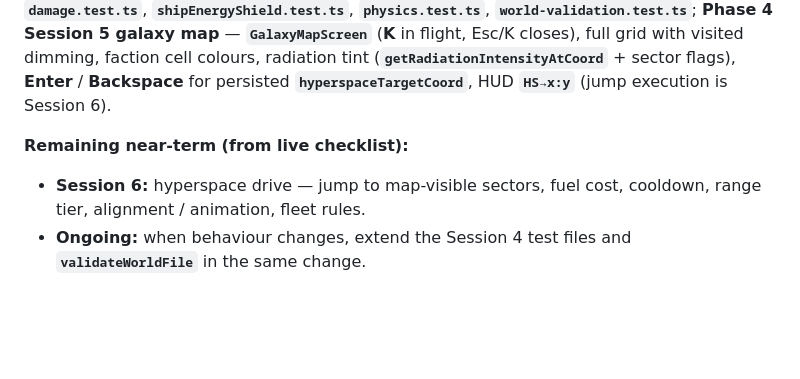
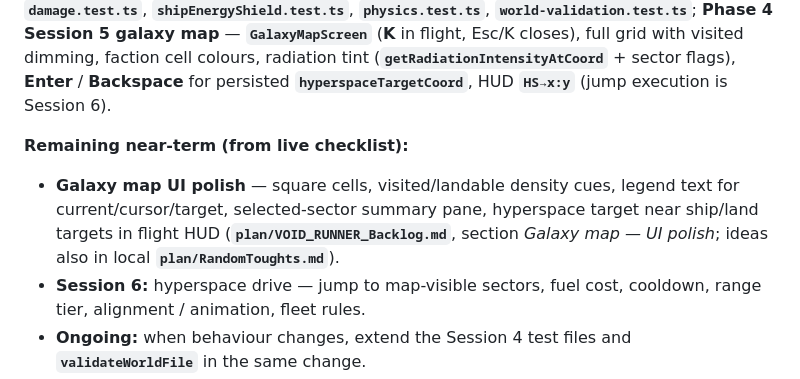
Before and after one commit to Yadaxim/void-runner, a Markdown page: plan/CONTEXT.md, the part around the change. GitHub-like rendering; blank space fills up the shorter version.

```diff
--- a/plan/CONTEXT.md
+++ b/plan/CONTEXT.md
@@ -137,6 +137,7 @@ Authoritative detail lives in the checklist below (historical handoff content fr
 
 **Remaining near-term (from live checklist):**
 
+- **Galaxy map UI polish** — square cells, visited/landable density cues, legend text for current/cursor/target, selected-sector summary pane, hyperspace target near ship/land targets in flight HUD (**`plan/VOID_RUNNER_Backlog.md`**, section *Galaxy map — UI polish*; ideas also in local **`plan/RandomToughts.md`**).
 - **Session 6:** hyperspace drive — jump to map-visible sectors, fuel cost, cooldown, range tier, alignment / animation, fleet rules.
 - **Ongoing:** when behaviour changes, extend the Session 4 test files and **`validateWorldFile`** in the same change.
 
```
Also changed, not shown: plan/VOID_RUNNER_Backlog.md (+12 -0 lines), plan/VOID_RUNNER_Roadmap.md (+3 -0 lines).
